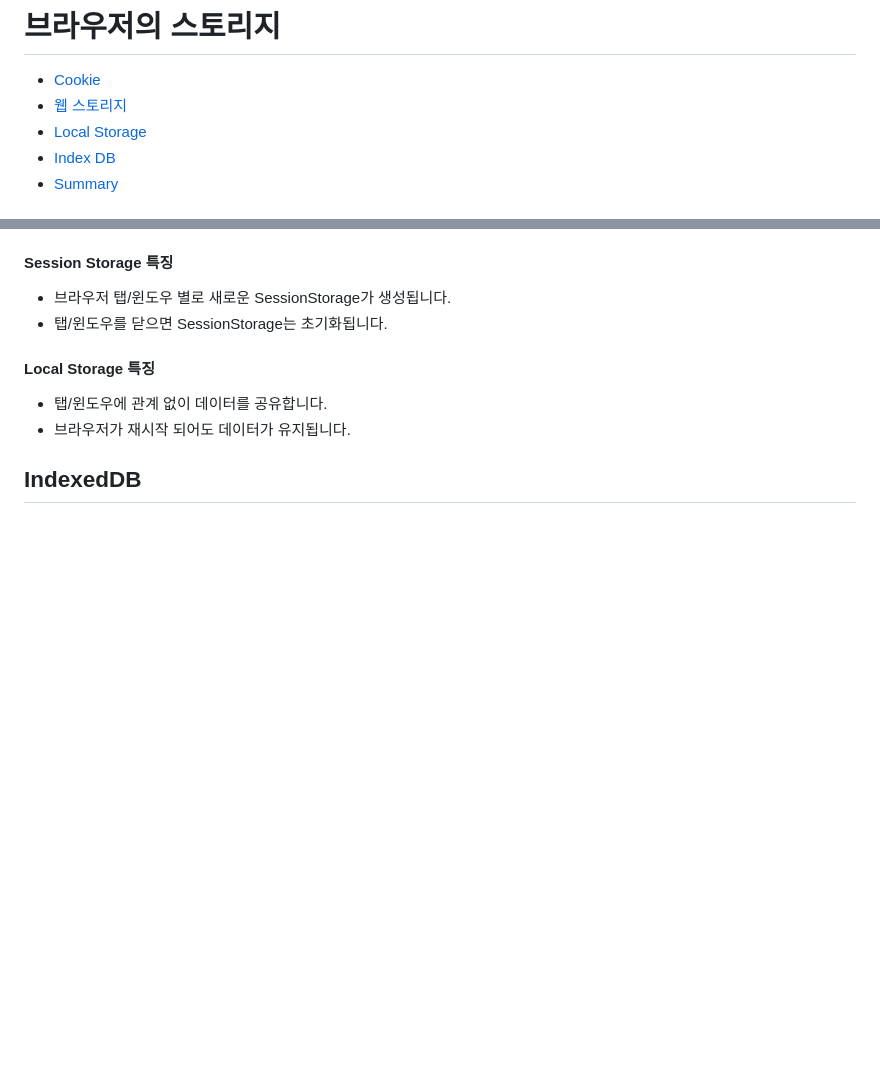
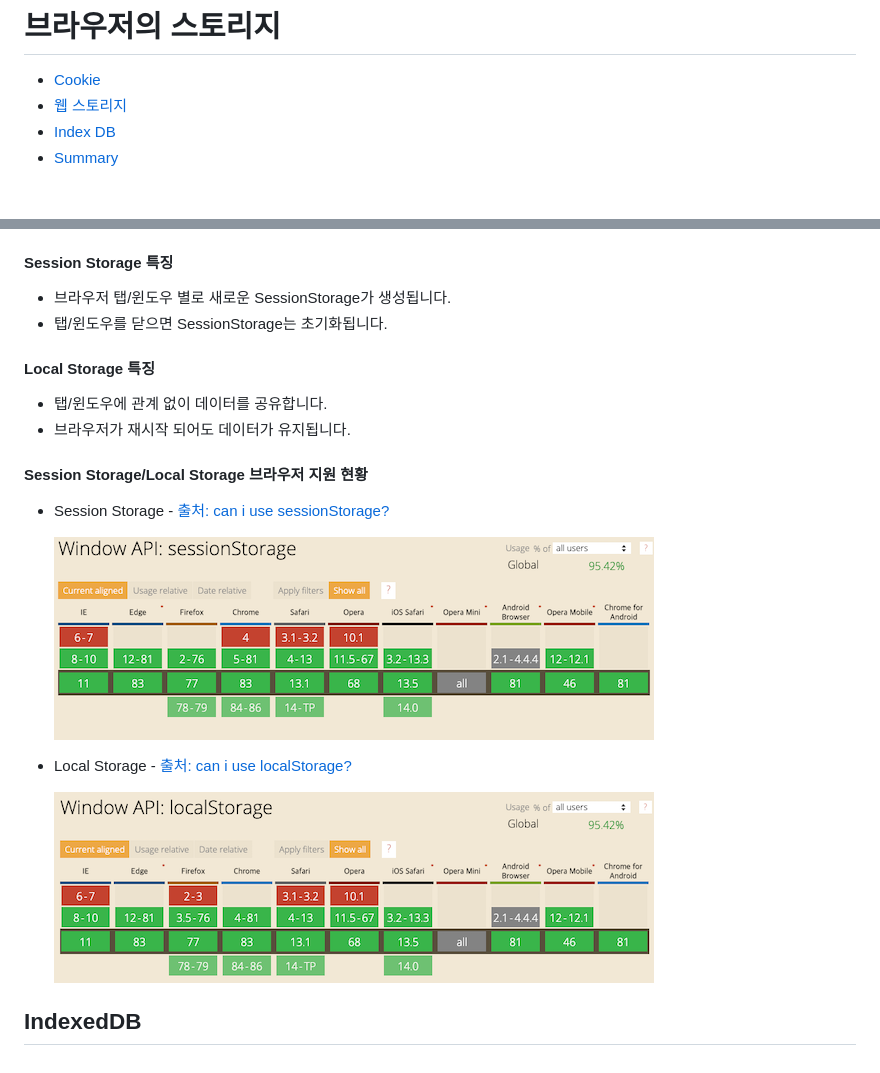
Before and after one commit to yeonjuan/dev-blog, a Markdown page: Browser/storages.md, 2 parts joined by grey strips. GitHub-like rendering; pictures changed too: Browser/assets/caniuse-local-storage.png (added), Browser/assets/caniuse-session-storage.png (added); blank space fills up the shorter version.

Commit message:
[Browser] 이미지 추가

```diff
--- a/Browser/storages.md
+++ b/Browser/storages.md
@@ -2,7 +2,6 @@
 
 * [Cookie](#Cookie)
 * [웹 스토리지](#웹-스토리지-Session-Storage-Local-Storage)
-* [Local Storage](#Local-Storage)
 * [Index DB](#IndexDB)
 * [Summary](#Summary)
 
@@ -30,4 +29,13 @@
  * 탭/윈도우에 관계 없이 데이터를 공유합니다.
  * 브라우저가 재시작 되어도 데이터가 유지됩니다.
 
+#### Session Storage/Local Storage 브라우저 지원 현황
+* Session Storage - [출처: can i use sessionStorage?](https://caniuse.com/#search=SessionStorage)
+
+  <img src="./assets/caniuse-session-storage.png" width=500/>
+
+* Local Storage - [출처: can i use localStorage?](https://caniuse.com/#search=LocalStorage)
+
+  <img src="./assets/caniuse-local-storage.png" width=500/>
+
 ## IndexedDB
```
